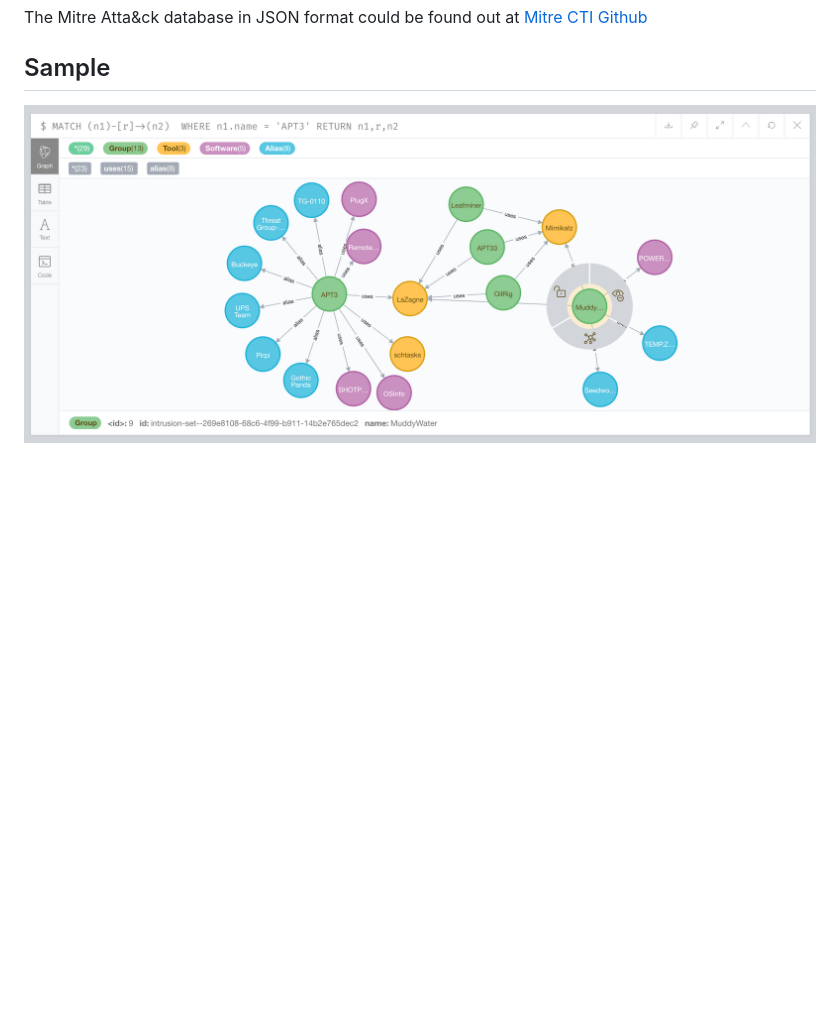
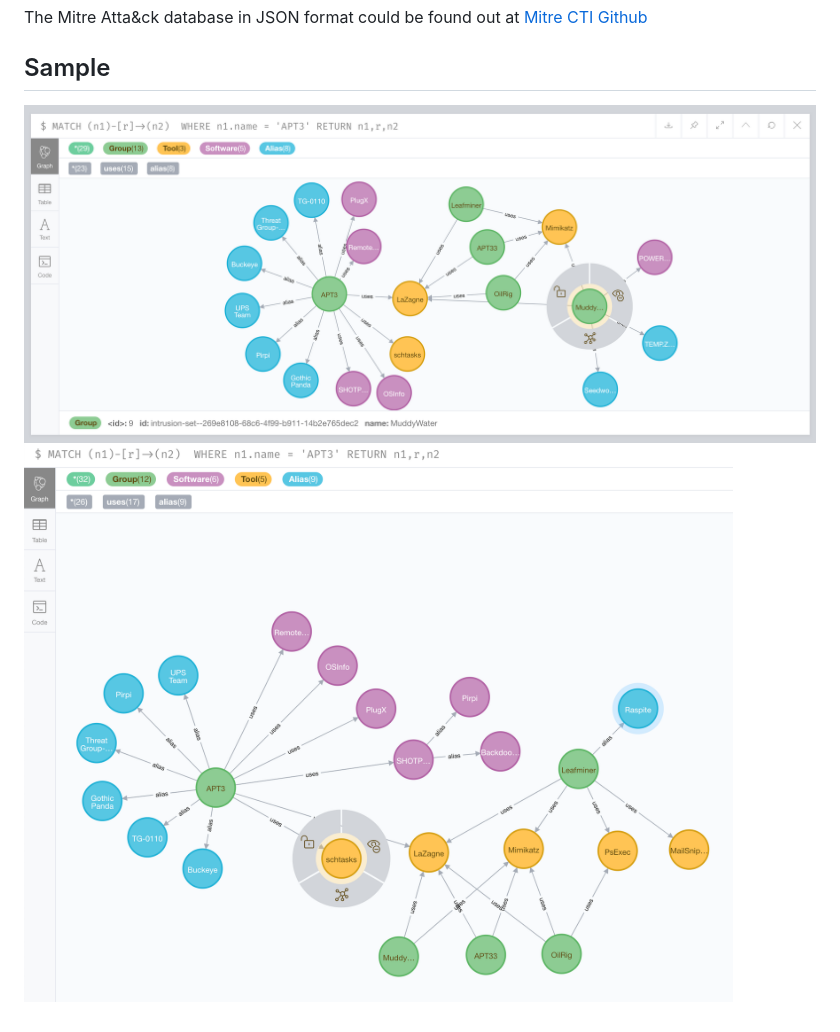
Before and after one commit to vmapps/attack2neo, a Markdown page: README.md, the part around the change. GitHub-like rendering; pictures changed too: samples/attack2neo-2.png (added); blank space fills up the shorter version.

Commit message:
fix samples

```diff
--- a/README.md
+++ b/README.md
@@ -46,4 +46,5 @@ The Mitre Atta&amp;ck database in JSON format could be
 found out at [Mitre CTI Github](https://raw.githubusercontent.com/mitre/cti/master/enterprise-attack/enterprise-attack.json)
 
 ## Sample
-![attack2neo](samples/attack2neo.png)
+![attack2neo](samples/attack2neo-1.png)
+![attack2neo](samples/attack2neo-2.png)
```
Also changed, not shown: samples/attack2neo-1.png (renamed from samples/attack2neo.png).
